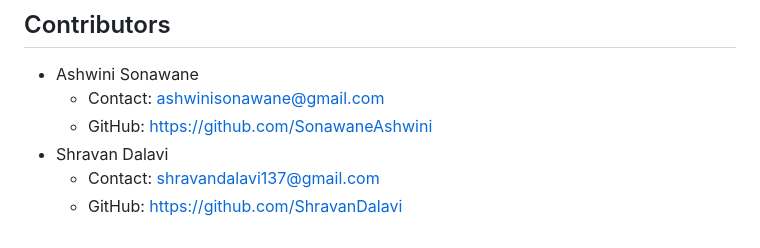
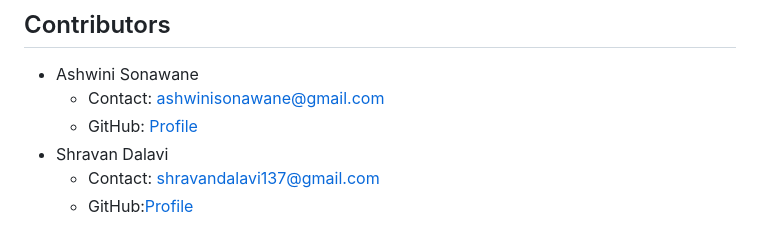
Before and after one commit to SonawaneAshwini/html-form-data-connect-with-Google-Sheet, a Markdown page: README.md, the part around the change. Drawn GitHub-style.

```diff
--- a/README.md
+++ b/README.md
@@ -67,7 +67,7 @@ Connecting HTML form data with Google Sheets simplifies data collection and mana
 
 - Ashwini Sonawane
   - Contact: ashwinisonawane@gmail.com
-  - GitHub: https://github.com/SonawaneAshwini
+  - GitHub: [Profile](https://github.com/SonawaneAshwini)
 - Shravan Dalavi
   - Contact: shravandalavi137@gmail.com
-  - GitHub: https://github.com/ShravanDalavi
+  - GitHub:[Profile]( https://github.com/ShravanDalavi)
```
